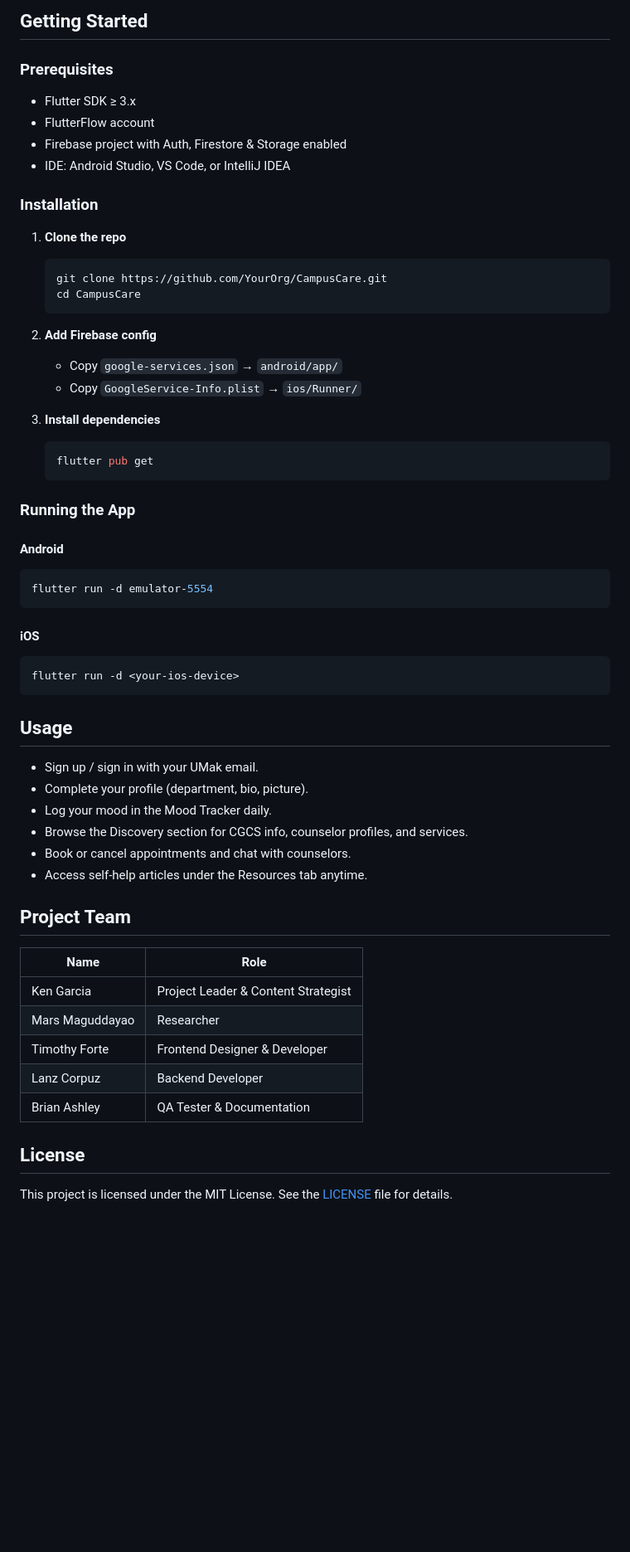
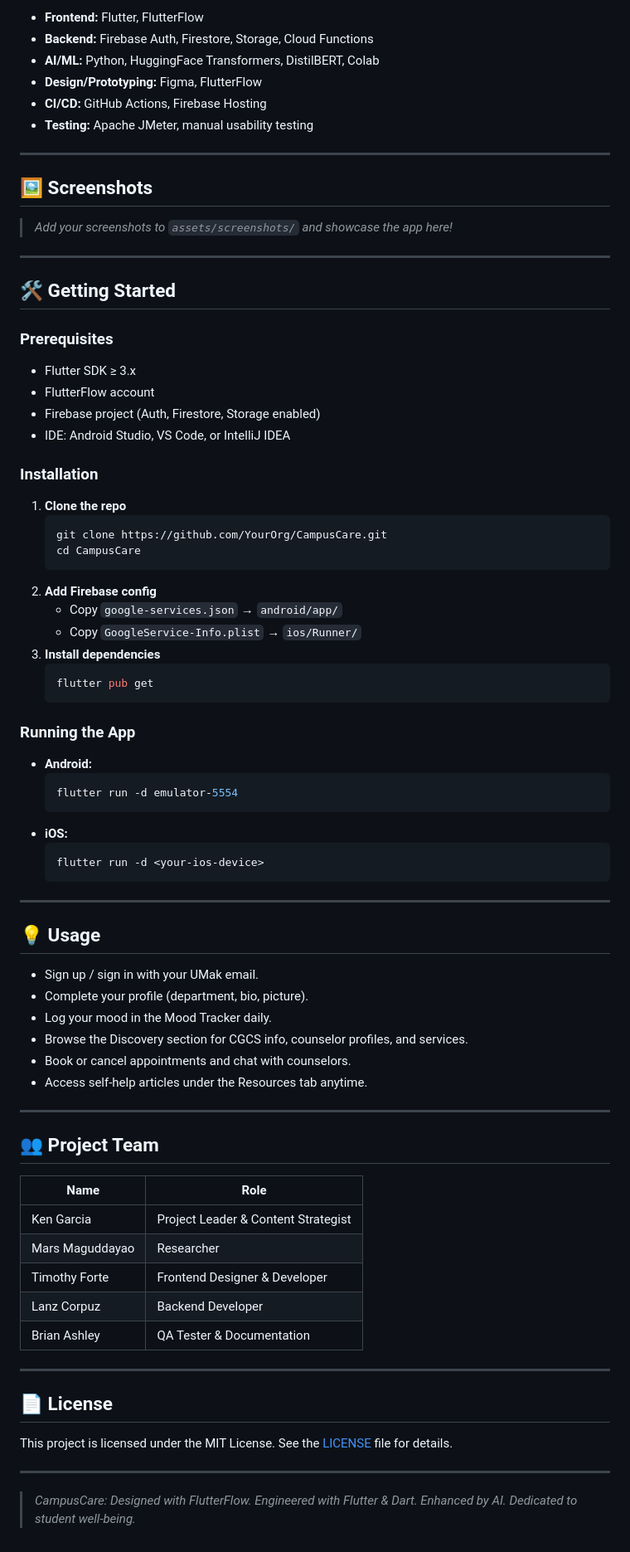
Before and after one commit to KpG782/CampusCare, a Markdown page: README.md, the part around one of its changes. Shown at 83% size. GitHub-like rendering; blank space fills up the shorter version.

````diff
--- a/README.md
+++ b/README.md
@@ -70,11 +68,26 @@ FlutterFlow + Firebase
 
-## Getting Started
+- **Frontend:** Flutter, FlutterFlow
+- **Backend:** Firebase Auth, Firestore, Storage, Cloud Functions
+- **AI/ML:** Python, HuggingFace Transformers, DistilBERT, Colab
+- **Design/Prototyping:** Figma, FlutterFlow
+- **CI/CD:** GitHub Actions, Firebase Hosting
+- **Testing:** Apache JMeter, manual usability testing
+
+---
+
+## 🖼️ Screenshots
+
+> _Add your screenshots to `assets/screenshots/` and showcase the app here!_
+
+---
+
+## 🛠️ Getting Started
 
 ### Prerequisites
 
 - Flutter SDK ≥ 3.x
 - FlutterFlow account
-- Firebase project with Auth, Firestore & Storage enabled
+- Firebase project (Auth, Firestore, Storage enabled)
 - IDE: Android Studio, VS Code, or IntelliJ IDEA
 
 ### Installation
@@ -84,11 +97,9 @@ FlutterFlow + Firebase
    git clone https://github.com/YourOrg/CampusCare.git
    cd CampusCare
    ```
-
 2. **Add Firebase config**
    - Copy `google-services.json` → `android/app/`
    - Copy `GoogleService-Info.plist` → `ios/Runner/`
-
 3. **Install dependencies**
    ```bash
    flutter pub get
@@ -96,19 +107,18 @@ FlutterFlow + Firebase
 
 ### Running the App
 
-#### Android
+- **Android:**
+  ```bash
+  flutter run -d emulator-5554
+  ```
+- **iOS:**
+  ```bash
+  flutter run -d <your-ios-device>
+  ```
 
-```bash
-flutter run -d emulator-5554
-```
+---
 
-#### iOS
-
-```bash
-flutter run -d <your-ios-device>
-```
-
-## Usage
+## 💡 Usage
 
 - Sign up / sign in with your UMak email.
 - Complete your profile (department, bio, picture).
@@ -117,16 +127,24 @@ flutter run -d <your-ios-device>
 - Book or cancel appointments and chat with counselors.
 - Access self-help articles under the Resources tab anytime.
 
-## Project Team
+---
 
-| Name            | Role                               |
-|-----------------|------------------------------------|
+## 👥 Project Team
+
+| Name            | Role                                |
+| --------------- | ----------------------------------- |
 | Ken Garcia      | Project Leader & Content Strategist |
-| Mars Maguddayao | Researcher                         |
+| Mars Maguddayao | Researcher                          |
 | Timothy Forte   | Frontend Designer & Developer       |
-| Lanz Corpuz     | Backend Developer                  |
-| Brian Ashley    | QA Tester & Documentation          |
+| Lanz Corpuz     | Backend Developer                   |
+| Brian Ashley    | QA Tester & Documentation           |
 
-## License
+---
+
+## 📄 License
 
 This project is licensed under the MIT License. See the [LICENSE](LICENSE) file for details.
+
+---
+
+> _CampusCare: Designed with FlutterFlow. Engineered with Flutter & Dart. Enhanced by AI. Dedicated to student well-being._
````
Also changed, not shown: other parts of README.md (+38 -40 lines).
